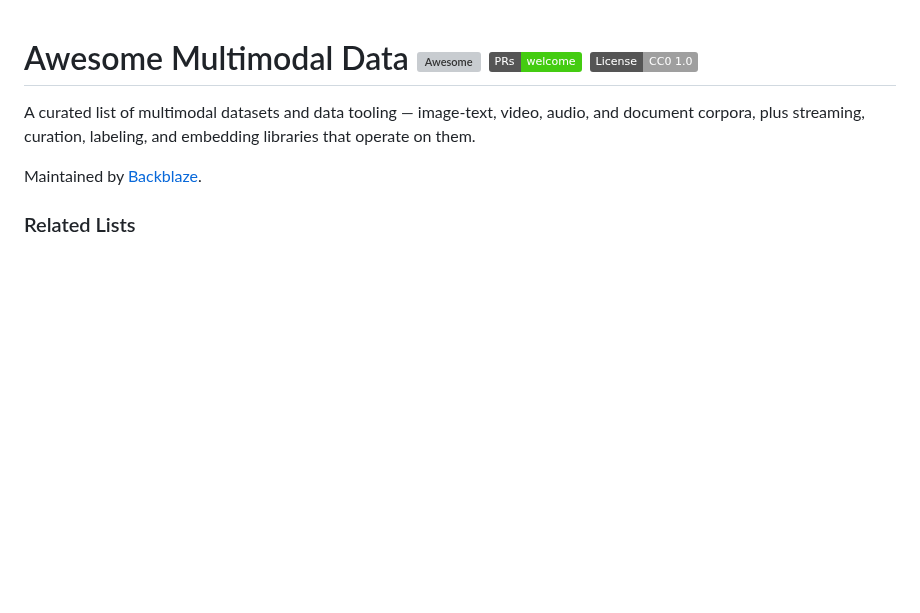
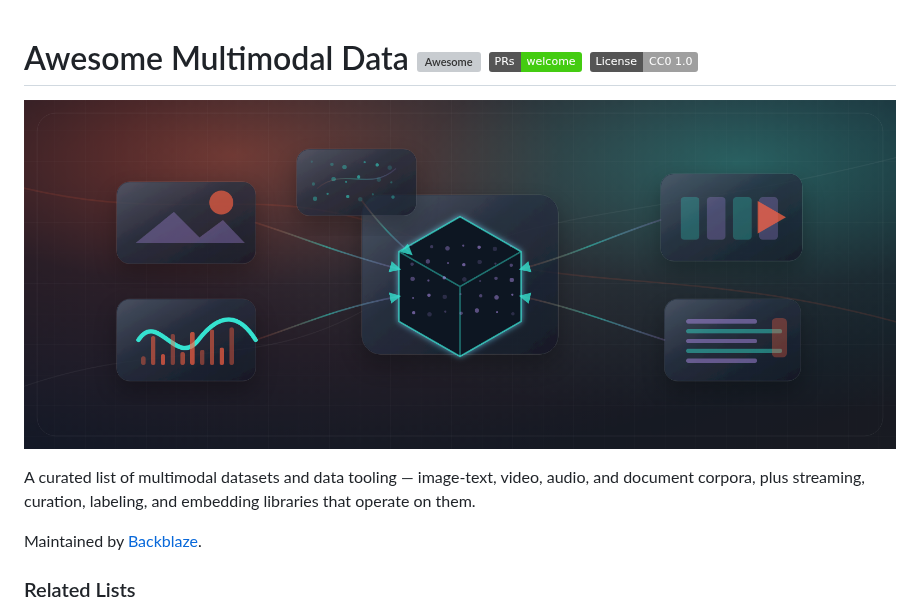
Before and after one commit to backblaze-labs/awesome-multimodal-data, a Markdown page: README.md, the part around the change. Rendered like a GitHub page; pictures changed too: assets/readme-hero.png (added); badges without logos; blank space fills up the shorter version; grey boxes are pictures that could not be loaded.

Commit message:
docs: add README hero image

```diff
--- a/README.md
+++ b/README.md
@@ -1,4 +1,6 @@
 # Awesome Multimodal Data [![Awesome](https://awesome.re/badge.svg)](https://awesome.re) [![PRs Welcome](https://img.shields.io/badge/PRs-welcome-brightgreen.svg)](http://makeapullrequest.com) [![License: CC0-1.0](https://img.shields.io/badge/License-CC0_1.0-lightgrey.svg)](https://creativecommons.org/publicdomain/zero/1.0/)
+
+![Abstract illustration of multimodal data systems](assets/readme-hero.png)
 
 A curated list of multimodal datasets and data tooling — image-text, video, audio, and document corpora, plus streaming, curation, labeling, and embedding libraries that operate on them.
 
```
Also changed, not shown: header.md (+2 -0 lines), 1 other file.
